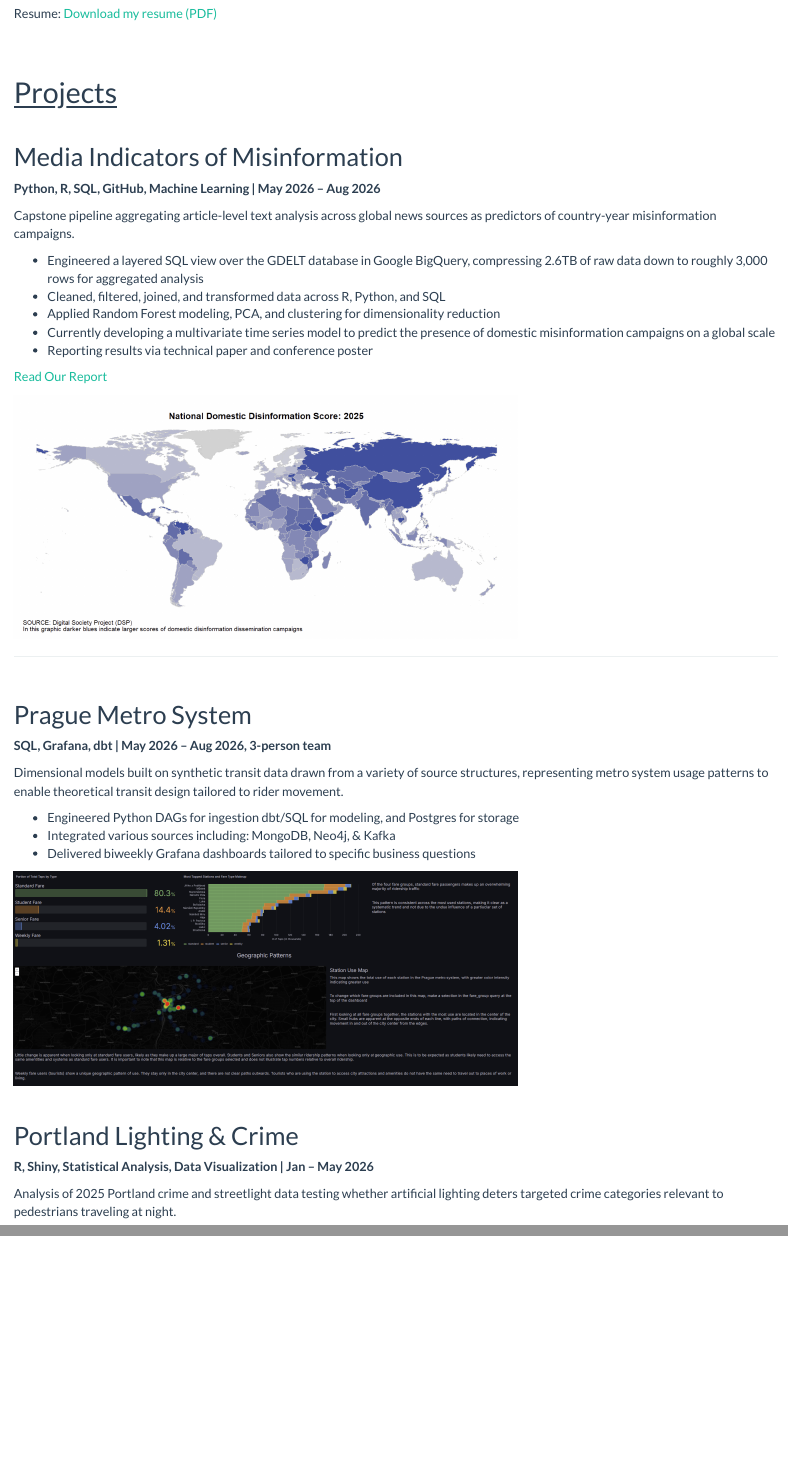
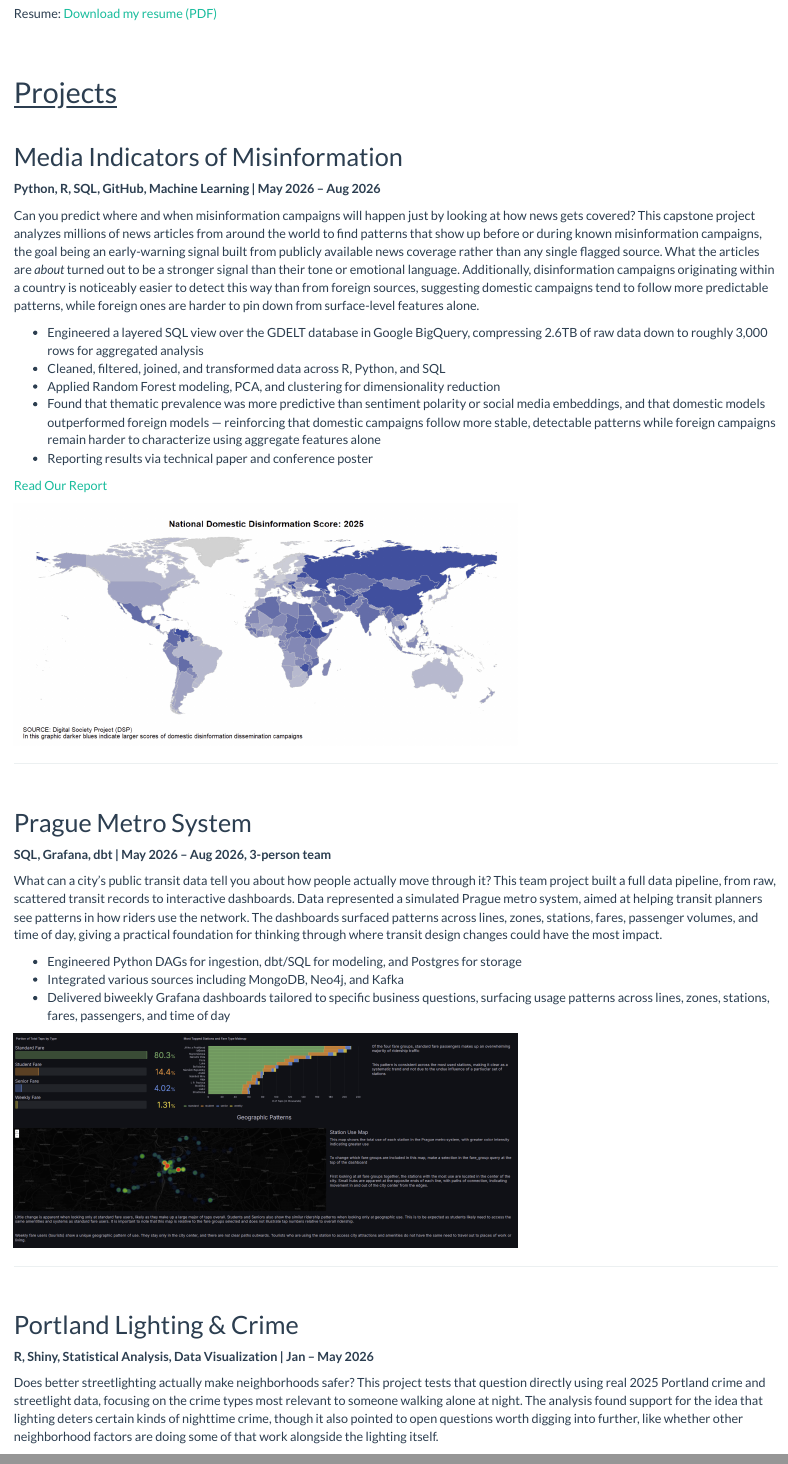
Before and after one commit to margaretgiardello/margaretgiardello.github.io, an R Markdown document (index.Rmd): the page in a window 1100 px wide, from 710 px down, and a second part further down, joined at a grey line. Rendered offline with R 4.5, knitr and Pandoc, with nearby package versions.

Commit message:
update project descriptions

```diff
--- a/index.Rmd
+++ b/index.Rmd
@@ -17,7 +17,7 @@ Email: [margaretgiardello\@gmail.com](mailto:margaretgiardello@gmail.com)
 
 Linkedin: [linkedin.com/in/margaret-giardello](https://linkedin.com/in/margaret-giardello)
 
-Resume: <a href="files/resume.pdf" target="_blank">Download my resume (PDF)</a>
+Resume: <a href="files/Resume.pdf" target="_blank">Download my resume (PDF)</a>
 :::
 
 ::: {.column width="10%"}
@@ -56,46 +57,62 @@ Qualtrics · Technical Writing · B1 Spanish
 ## Media Indicators of Misinformation
 **Python, R, SQL, GitHub, Machine Learning | May 2026 – Aug 2026**
 
-Capstone pipeline aggregating article-level text analysis across global news
-sources as predictors of country-year misinformation campaigns.
+Can you predict where and when misinformation campaigns will happen just by
+looking at how news gets covered? This capstone project analyzes millions of
+news articles from around the world to find patterns that show up before or
+during known misinformation campaigns, the goal being an early-warning signal
+built from publicly available news coverage rather than any single flagged
+source. What the articles are *about*  turned out to be a stronger
+signal than their tone or emotional language. Additionally, disinformation campaigns originating within a country is noticeably easier to detect this way than from foreign sources, suggesting domestic campaigns tend to follow more
+predictable patterns, while foreign ones are harder to pin down from surface-level features alone.
 
 - Engineered a layered SQL view over the GDELT database in Google BigQuery,
   compressing 2.6TB of raw data down to roughly 3,000 rows for aggregated analysis
 - Cleaned, filtered, joined, and transformed data across R, Python, and SQL
 - Applied Random Forest modeling, PCA, and clustering for dimensionality reduction
-- Currently developing a multivariate time series model to predict the presence of
-  domestic misinformation campaigns on a global scale
+- Found that thematic prevalence was more predictive than sentiment polarity or
+  social media embeddings, and that domestic models outperformed foreign models — reinforcing that domestic campaigns follow more stable, detectable patterns
+  while foreign campaigns remain harder to characterize using aggregate features
+  alone
 - Reporting results via technical paper and conference poster
 
 [Read Our Report](https://wu-msds-capstones.github.io/project-writeup-maggie-elliana/)
 
 <img src="files/capstone_map.png" width="600">
 
-
----
+<hr>
 
 <br>
 
 ## Prague Metro System
 **SQL, Grafana, dbt | May 2026 – Aug 2026, 3-person team**
 
-Dimensional models built on synthetic transit data drawn from a variety of source structures, representing metro system usage patterns to enable theoretical transit design tailored to rider movement.
+What can a city's public transit data tell you about how people actually move
+through it? This team project built a full data pipeline, from raw, scattered
+transit records to interactive dashboards. Data represented a simulated Prague metro system, aimed at helping transit planners see patterns in how riders use the network. The dashboards surfaced patterns across lines, zones, stations, fares, passenger volumes, and time of day, giving a practical foundation for thinking through where transit design changes could have the most impact.
 
-- Engineered Python DAGs for ingestion dbt/SQL for modeling, and Postgres for storage
-- Integrated various sources including: MongoDB, Neo4j, & Kafka
-- Delivered biweekly Grafana dashboards tailored to specific business questions
+- Engineered Python DAGs for ingestion, dbt/SQL for modeling, and Postgres for
+  storage
+- Integrated various sources including MongoDB, Neo4j, and Kafka
+- Delivered biweekly Grafana dashboards tailored to specific business questions,
+  surfacing usage patterns across lines, zones, stations, fares, passengers, and
+  time of day
 
 <img src="files/metro_dashboard.png" width="600">
----
+
+<hr>
 
 <br>
-
 
 ## Portland Lighting & Crime
 **R, Shiny, Statistical Analysis, Data Visualization | Jan – May 2026**
 
-Analysis of 2025 Portland crime and streetlight data testing whether artificial
-lighting deters targeted crime categories relevant to pedestrians traveling at
-night.
+Does better streetlighting actually make neighborhoods safer? This project
+tests that question directly using real 2025 Portland crime and streetlight
+data, focusing on the crime types most relevant to someone walking alone at
+night. The analysis found support for the idea that lighting deters certain
+kinds of nighttime crime, though it also pointed to open questions worth
+digging into further, like whether other neighborhood factors are doing some
+of that work alongside the lighting itself.
 
 - Cleaned, spatially joined, and transformed disparate open-data sources in R
```
Also changed, not shown: experience.Rmd (+7 -1 lines), index.Rmd (26 more changed lines), 2 other files.
